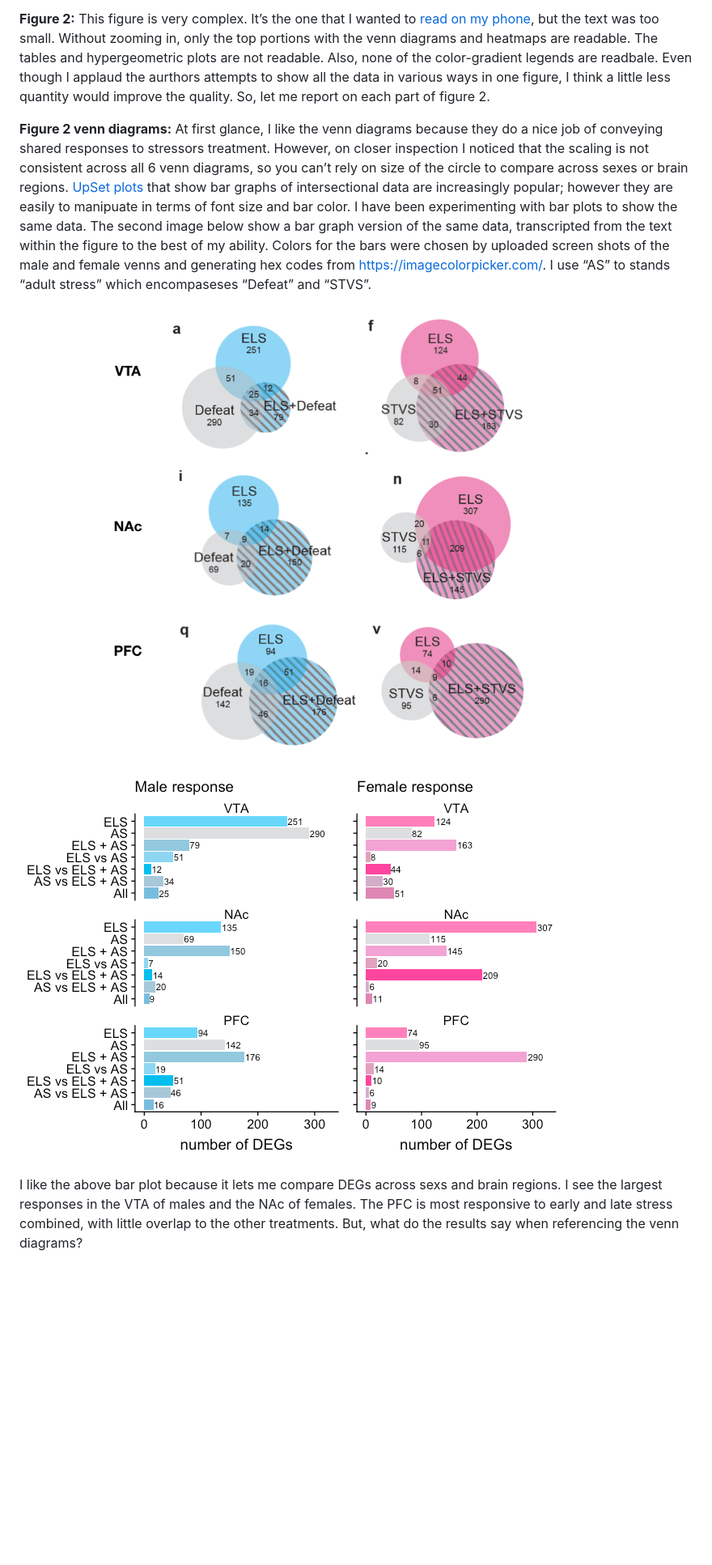
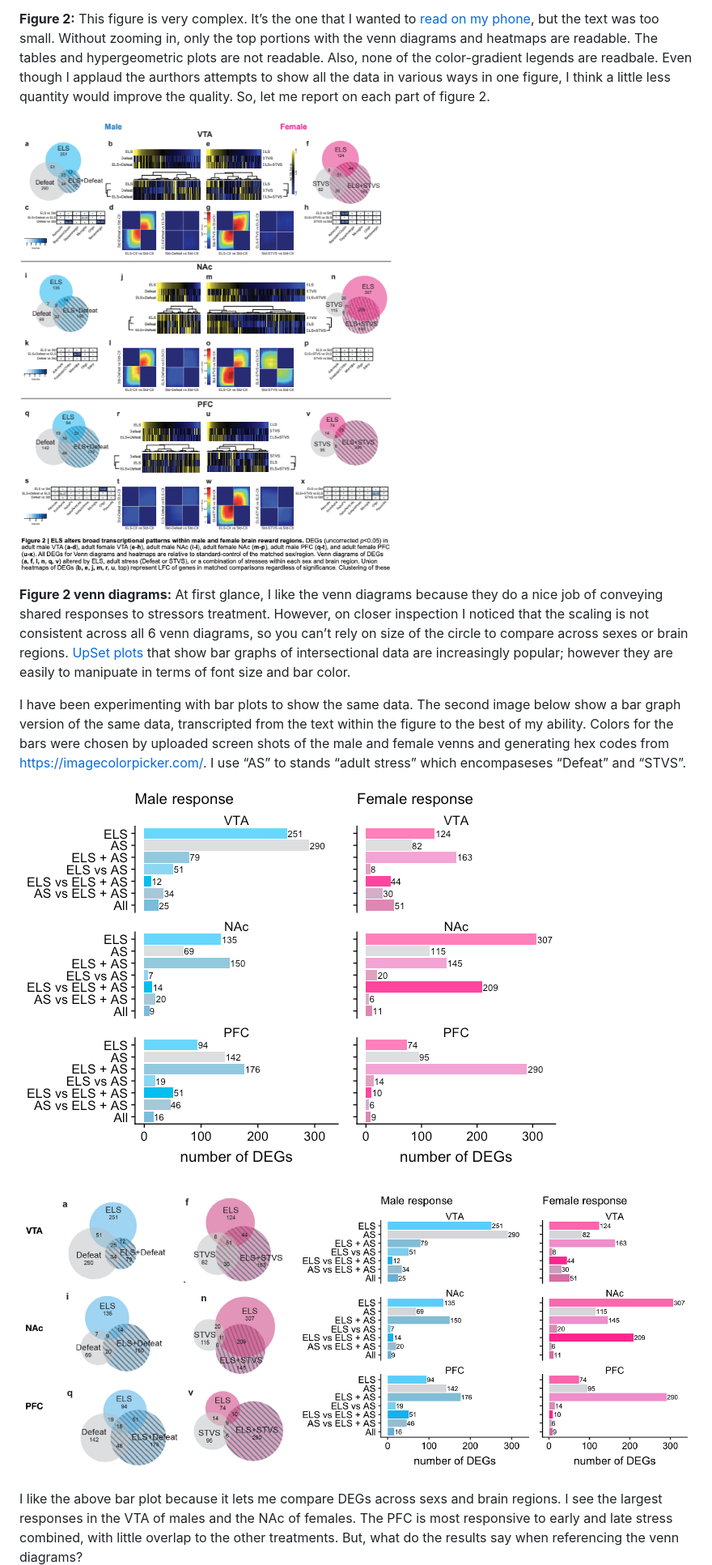
Before and after one commit to raynamharris/vennbar, a Markdown page: fig2venn.md, the part around one of its changes. Shown at 81% size. GitHub-like rendering; pictures changed too: fig2.png (added), fig2venn-alt2-original.png (added); blank space fills up the shorter version.

```diff
--- a/fig2venn.md
+++ b/fig2venn.md
@@ -88,6 +94,8 @@ show all the data in various ways in one figure, I think a little less
 quantity would improve the quality. So, let me report on each part of
 figure 2.
 
+![](fig2.png)
+
 **Figure 2 venn diagrams:** At first glance, I like the venn diagrams
 because they do a nice job of conveying shared responses to stressors
 treatment. However, on closer inspection I noticed that the scaling is
@@ -95,19 +103,20 @@ not consistent across all 6 venn diagrams, so you can’t rely on size of
 the circle to compare across sexes or brain regions. [UpSet
 plots](https://github.com/hms-dbmi/UpSetR) that show bar graphs of
 intersectional data are increasingly popular; however they are easily to
-manipuate in terms of font size and bar color. I have been experimenting
-with bar plots to show the same data. The second image below show a bar
-graph version of the same data, transcripted from the text within the
-figure to the best of my ability. Colors for the bars were chosen by
-uploaded screen shots of the male and female venns and generating hex
-codes from
+manipuate in terms of font size and bar color.
+
+I have been experimenting with bar plots to show the same data. The
+second image below show a bar graph version of the same data,
+transcripted from the text within the figure to the best of my ability.
+Colors for the bars were chosen by uploaded screen shots of the male and
+female venns and generating hex codes from
 <a href="https://imagecolorpicker.com/" class="uri">https://imagecolorpicker.com/</a>.
 I use “AS” to stands “adult stress” which encompaseses “Defeat” and
 “STVS”.
 
-![](fig2venn-original.png)
+![](./fig2venn-alt1-1.png)
 
-![](./fig2venn-alt1-1.png)
+![](fig2venn-alt2-original.png)
 
 I like the above bar plot because it lets me compare DEGs across sexs
 and brain regions. I see the largest responses in the VTA of males and
```
Also changed, not shown: other parts of fig2venn.md (+11 -4 lines), fig2venn-1.png (deleted), 1 other file.
